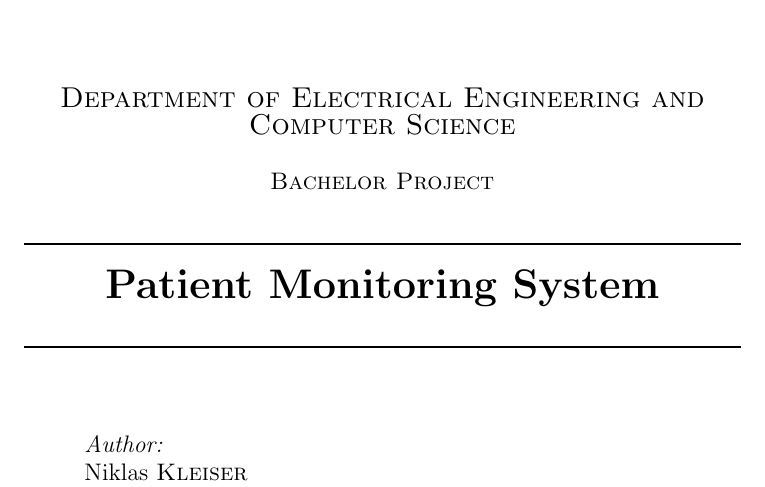
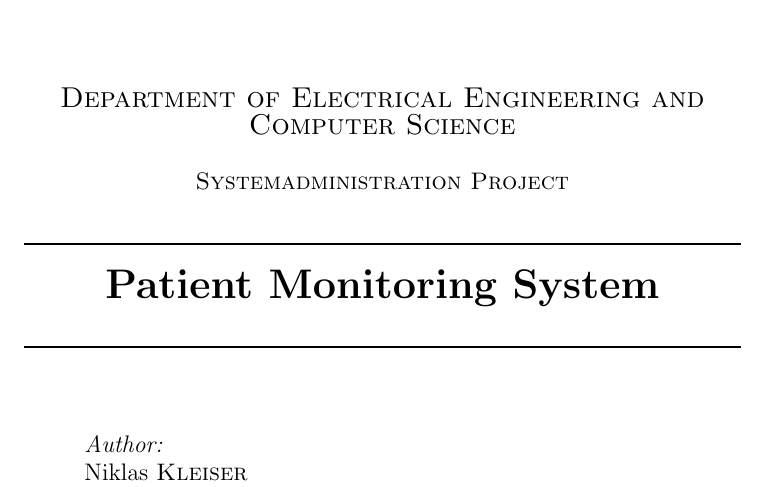
Before and after one commit to EmirTutar/Patientenmonitoring, a LaTeX document (doc/documentation/Doku.tex): part of page 1 of 34, cut so that both start at the same text. Compiled offline with pdfLaTeX.

Commit message:
Structer fixes

```diff
--- a/doc/documentation/Doku.tex
+++ b/doc/documentation/Doku.tex
@@ -41,7 +41,7 @@
 	\textsc{\Large Department of
 		Electrical Engineering
 		and Computer Science}\\[0.5cm] % Major heading such as course name
-	\textsc{\large Bachelor Project}\\[0.5cm] % Minor heading such as course title
+	\textsc{\large Systemadministration Project}\\[0.5cm] % Minor heading such as course title
 
 	%----------------------------------------------------------------------------------------
 	%	TITLE SECTION
```
